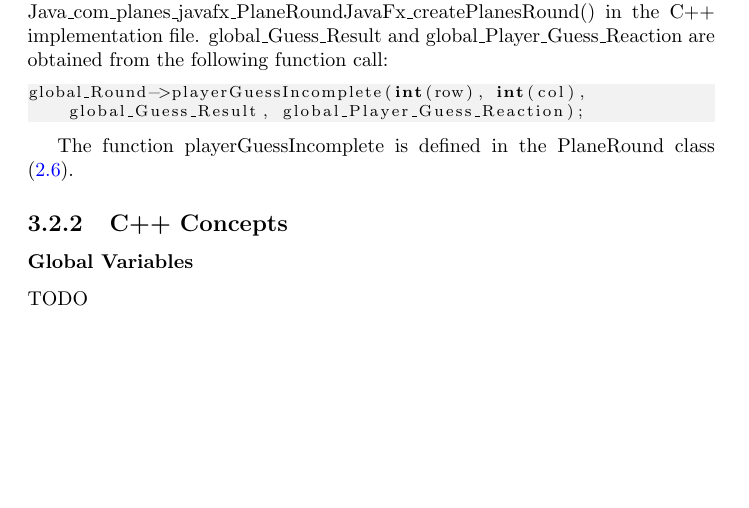
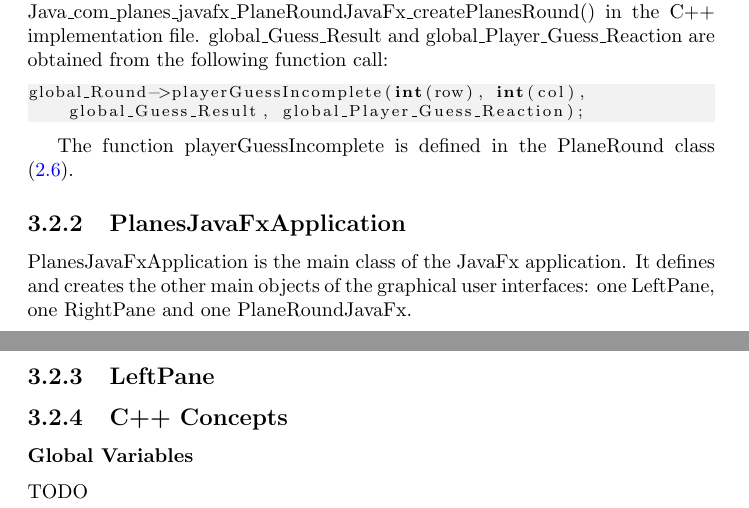
Before and after one commit to xxxcucus/planes, a LaTeX thesis (Book/TheGameOfPlanes.tex, which reads Book/PlanesJavaFx.tex): part of page 40 of 43 before the commit and two parts of pages 40 and 41 of 44 after it, the two joined at a grey line, cut so that both start at the same text, the shorter picture padded with empty space. Compiled offline with pdfLaTeX.

Commit message:
Updated book.

```diff
--- a/Book/PlanesJavaFx.tex
+++ b/Book/PlanesJavaFx.tex
@@ -167,6 +167,13 @@ global_Round->playerGuessIncomplete(int(row), int(col), global_Guess_Result, glo
 
 The function playerGuessIncomplete is defined in the PlaneRound class (\ref{Game_Controller}).
 
+\subsection{PlanesJavaFxApplication}
+
+PlanesJavaFxApplication is the main class of the JavaFx application. It defines and creates the other main objects of the graphical user interfaces: one LeftPane, one RightPane and one PlaneRoundJavaFx.
+
+\subsection{LeftPane}
+
+
 \subsection{C++ Concepts}
 
 \subsubsection{Global Variables}
```
